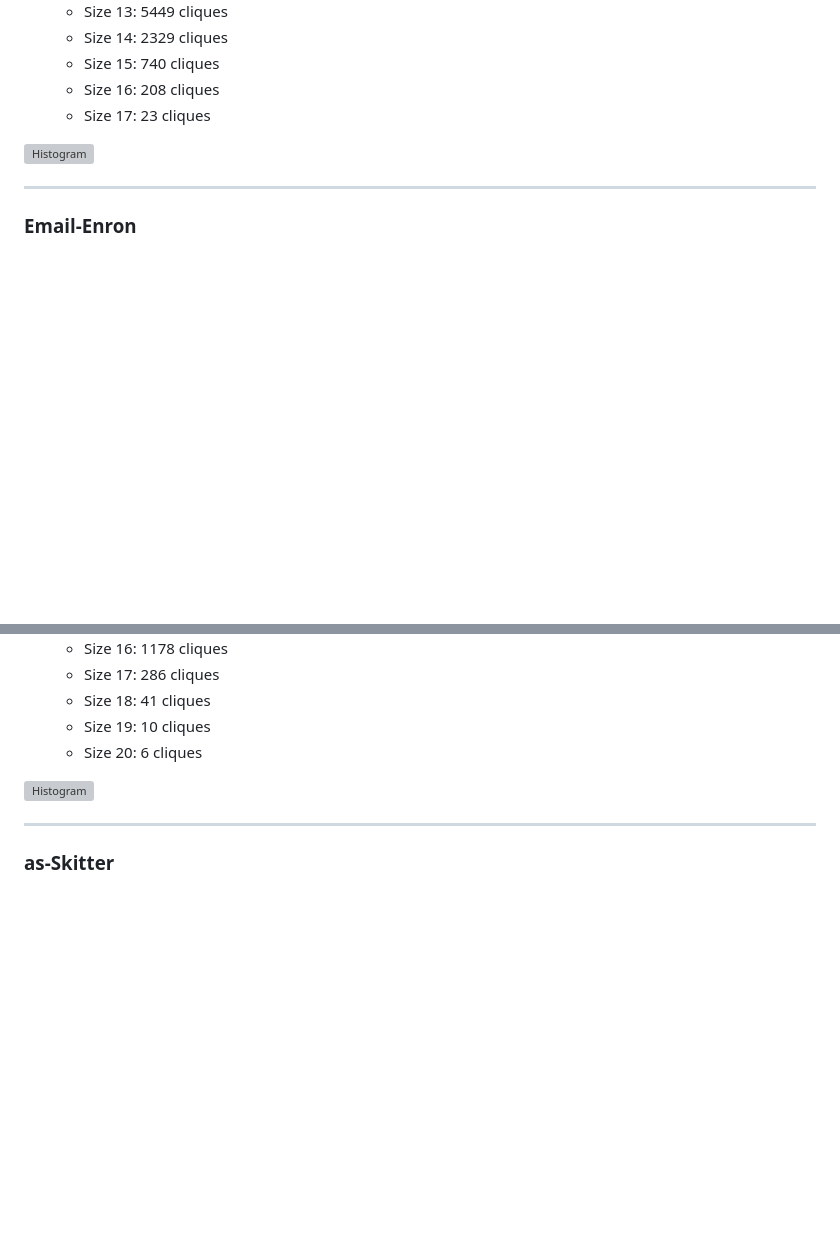
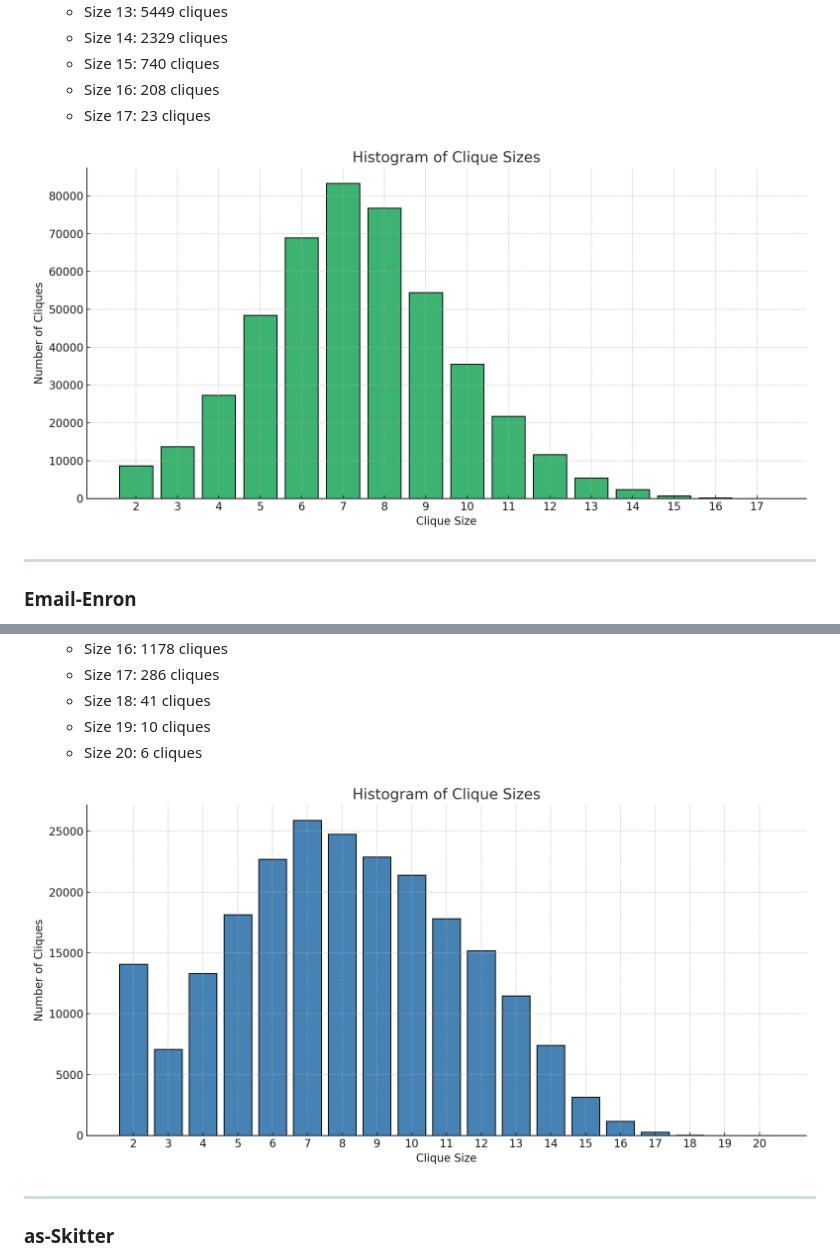
Before and after one commit to priyanshagcodes/daa_assign_1, a Markdown page: README.md, 2 parts joined by grey strips. GitHub-like rendering; blank space fills up the shorter version; grey boxes are pictures that could not be loaded.

```diff
--- a/README.md
+++ b/README.md
@@ -164,7 +164,7 @@ The algorithm outputs the maximal cliques to a file, along with a histogram of c
   - Size 16: 208 cliques
   - Size 17: 23 cliques
 
-![Histogram](public/clique_histogram.png)
+![Histogram](public/wiki.png)
 
 ---
 
@@ -191,7 +191,7 @@ The algorithm outputs the maximal cliques to a file, along with a histogram of c
   - Size 19: 10 cliques
   - Size 20: 6 cliques
 
-![Histogram](public/els_email_histogram.png)
+![Histogram](public/email.png)
 
 ---
 ### as-Skitter
```
Also changed, not shown: other parts of README.md (+2 -0 lines).
